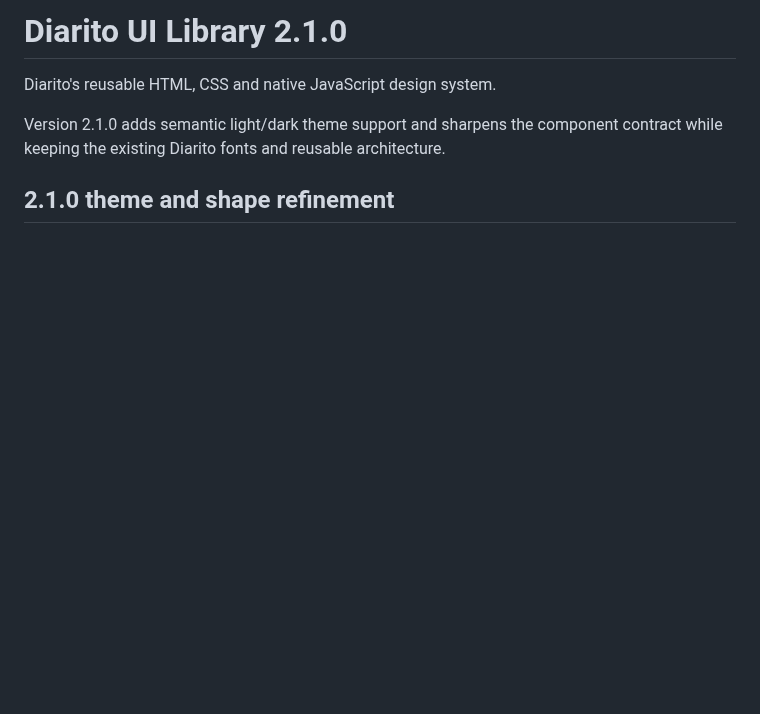
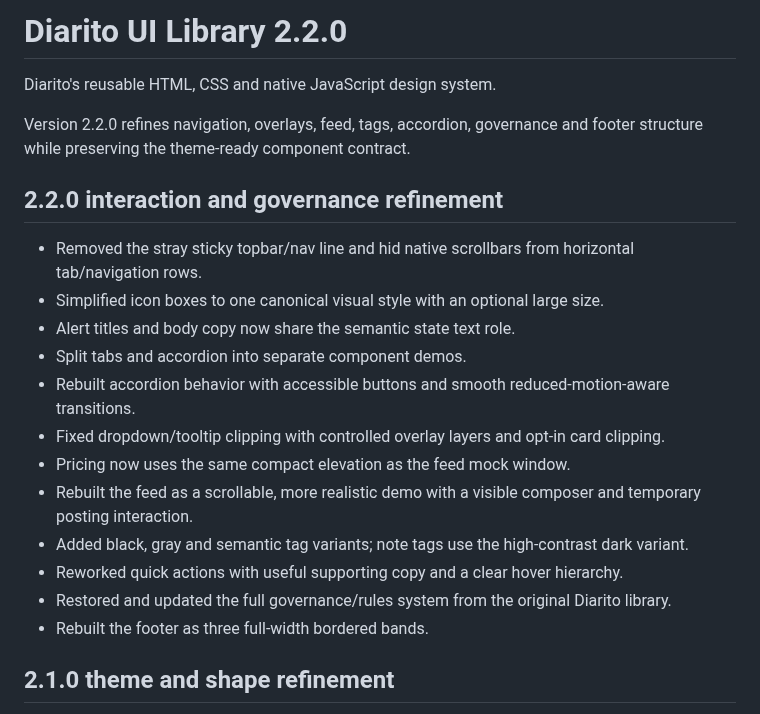
Before and after one commit to nickramen/diarito-ui, a Markdown page: README.md, the part around the change. Rendered like a GitHub page; blank space fills up the shorter version.

Commit message:
docs: document 2.2.0 changes

```diff
--- a/README.md
+++ b/README.md
@@ -1,8 +1,24 @@
-# Diarito UI Library 2.1.0
+# Diarito UI Library 2.2.0
 
 Diarito's reusable HTML, CSS and native JavaScript design system.
 
-Version 2.1.0 adds semantic light/dark theme support and sharpens the component contract while keeping the existing Diarito fonts and reusable architecture.
+Version 2.2.0 refines navigation, overlays, feed, tags, accordion, governance and footer structure while preserving the theme-ready component contract.
+
+
+## 2.2.0 interaction and governance refinement
+
+- Removed the stray sticky topbar/nav line and hid native scrollbars from horizontal tab/navigation rows.
+- Simplified icon boxes to one canonical visual style with an optional large size.
+- Alert titles and body copy now share the semantic state text role.
+- Split tabs and accordion into separate component demos.
+- Rebuilt accordion behavior with accessible buttons and smooth reduced-motion-aware transitions.
+- Fixed dropdown/tooltip clipping with controlled overlay layers and opt-in card clipping.
+- Pricing now uses the same compact elevation as the feed mock window.
+- Rebuilt the feed as a scrollable, more realistic demo with a visible composer and temporary posting interaction.
+- Added black, gray and semantic tag variants; note tags use the high-contrast dark variant.
+- Reworked quick actions with useful supporting copy and a clear hover hierarchy.
+- Restored and updated the full governance/rules system from the original Diarito library.
+- Rebuilt the footer as three full-width bordered bands.
 
 ## 2.1.0 theme and shape refinement
 
```
